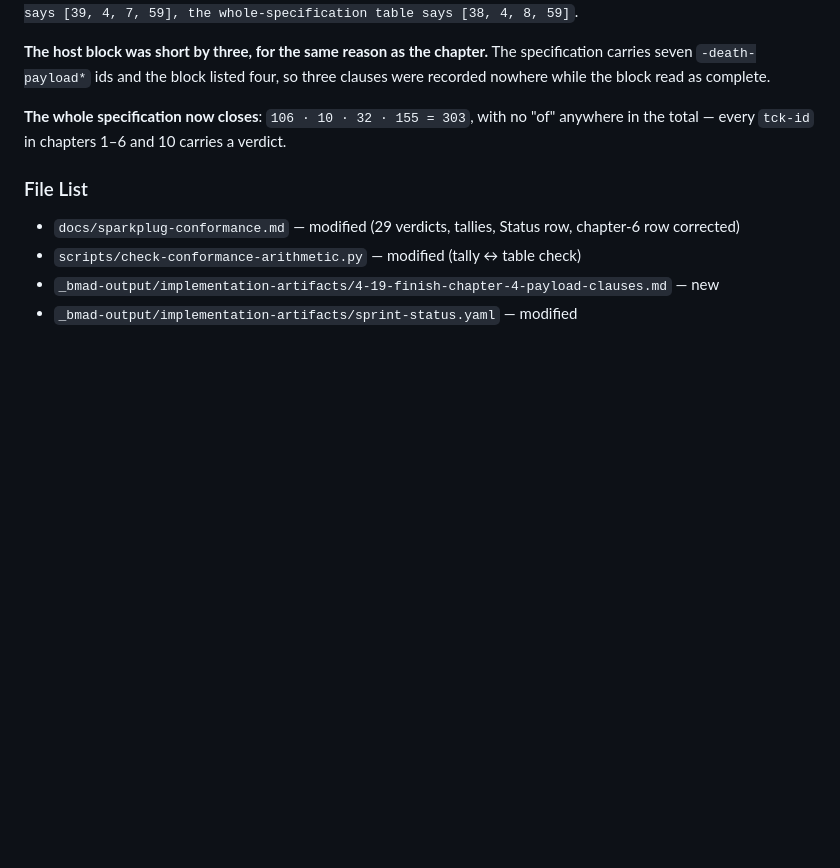
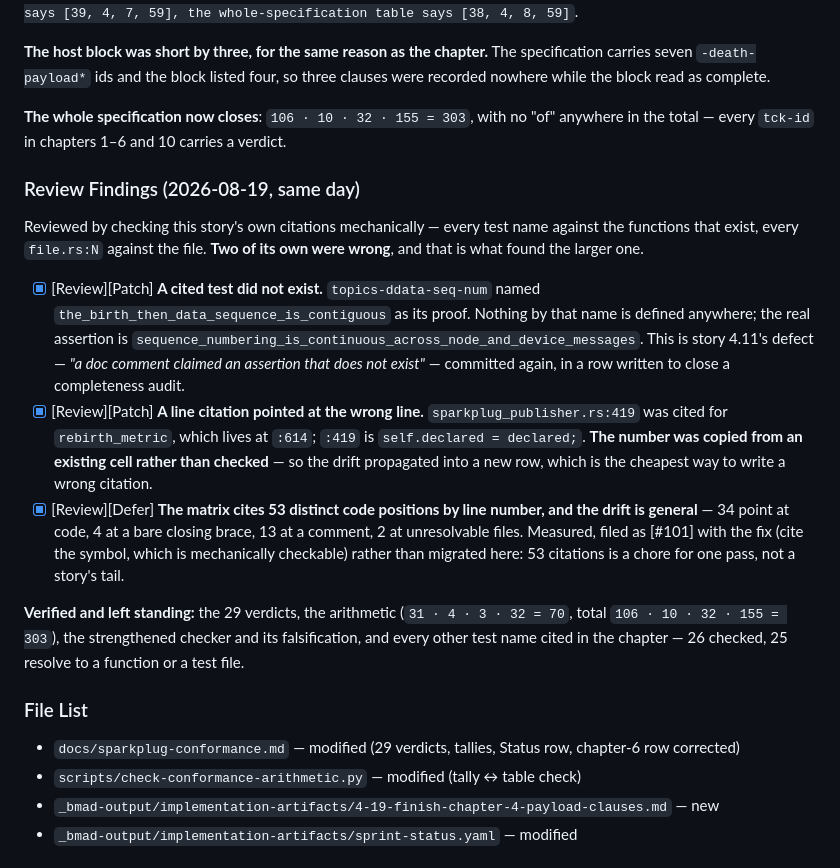
Before and after one commit to guycorbaz/smartme_mqtt, a Markdown page: _bmad-output/implementation-artifacts/4-19-finish-chapter-4-payload-clauses.md, the part around the change. Drawn GitHub-style; blank space fills up the shorter version.

Commit message:
fix(4.19, review): a cited test that does not exist, a line number that moved, and the drift behind both [#101]
Reviewed story 4.19 by checking its own citations mechanically rather than by
re-reading it. Two were wrong.

A CITED TEST DID NOT EXIST. `topics-ddata-seq-num` named
`the_birth_then_data_sequence_is_contiguous` as its proof; nothing by that name is
defined anywhere. The real assertion is
`sequence_numbering_is_continuous_across_node_and_device_messages`. This is story
4.11's defect — "a doc comment claimed an assertion that does not exist" —
committed again, in a row written to close a completeness audit.

A LINE CITATION POINTED AT THE WRONG LINE. `sparkplug_publisher.rs:419` was cited
for `rebirth_metric`, which lives at `:614`; `:419` is `self.declared = declared;`.
The number was COPIED from an existing cell rather than checked, which is the
cheapest way to write a wrong citation and the reason the next finding matters.

AND THE DRIFT IS GENERAL, measured rather than suspected: the matrix cites 53
distinct code positions by line number — 34 point at code, 4 at a bare closing
brace, 13 at a comment, 2 at files that do not resolve. `poll_publish.rs:143`, the
cell that explains report-by-exception, is a closing brace. Line numbers move
whenever code is added above them, which is every story, and the conformance
checker never opens a `.rs` file — so a citation can rot for weeks with the gate
green. Same shape as the tally defect 4.19 fixed: internally consistent and wrong,
one layer out.

Filed as #101 with the fix — cite the symbol (`fn rebirth_metric`), which is stable
under insertion and mechanically checkable — rather than migrating 53 citations in
a story's tail. The two corrected here use the new form so the target is visible.

Co-Authored-By: Claude Opus 5 (1M context) <noreply@anthropic.com>

```diff
--- a/_bmad-output/implementation-artifacts/4-19-finish-chapter-4-payload-clauses.md
+++ b/_bmad-output/implementation-artifacts/4-19-finish-chapter-4-payload-clauses.md
@@ -120,6 +120,32 @@ nowhere while the block read as complete.
 **The whole specification now closes**: `106 · 10 · 32 · 155 = 303`, with no "of" anywhere in the
 total — every `tck-id` in chapters 1–6 and 10 carries a verdict.
 
+### Review Findings (2026-08-19, same day)
+
+Reviewed by checking this story's own citations mechanically — every test name against the
+functions that exist, every `file.rs:N` against the file. **Two of its own were wrong**, and that
+is what found the larger one.
+
+- [x] [Review][Patch] **A cited test did not exist.** `topics-ddata-seq-num` named
+      `the_birth_then_data_sequence_is_contiguous` as its proof. Nothing by that name is defined
+      anywhere; the real assertion is
+      `sequence_numbering_is_continuous_across_node_and_device_messages`. This is story 4.11's
+      defect — *"a doc comment claimed an assertion that does not exist"* — committed again, in a
+      row written to close a completeness audit.
+- [x] [Review][Patch] **A line citation pointed at the wrong line.** `sparkplug_publisher.rs:419`
+      was cited for `rebirth_metric`, which lives at `:614`; `:419` is `self.declared = declared;`.
+      **The number was copied from an existing cell rather than checked** — so the drift
+      propagated into a new row, which is the cheapest way to write a wrong citation.
+- [x] [Review][Defer] **The matrix cites 53 distinct code positions by line number, and the drift
+      is general** — 34 point at code, 4 at a bare closing brace, 13 at a comment, 2 at
+      unresolvable files. Measured, filed as [#101] with the fix (cite the symbol, which is
+      mechanically checkable) rather than migrated here: 53 citations is a chore for one pass, not
+      a story's tail.
+
+**Verified and left standing:** the 29 verdicts, the arithmetic (`31 · 4 · 3 · 32 = 70`, total
+`106 · 10 · 32 · 155 = 303`), the strengthened checker and its falsification, and every other test
+name cited in the chapter — 26 checked, 25 resolve to a function or a test file.
+
 ### File List
 
 - `docs/sparkplug-conformance.md` — modified (29 verdicts, tallies, Status row, chapter-6 row corrected)
```
Also changed, not shown: docs/sparkplug-conformance.md (+2 -2 lines).
